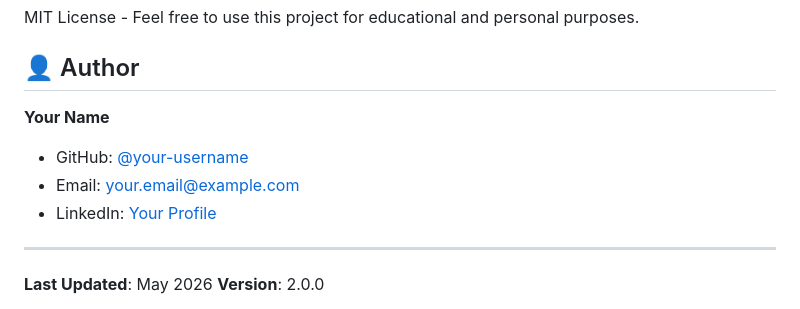
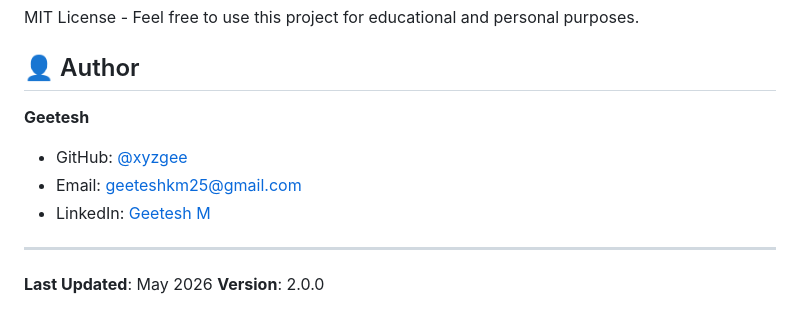
Before and after one commit to geeteshkm/land-registry-system, a Markdown page: README.md, the part around the change. Drawn GitHub-style.

Commit message:
Update author information in README.md

```diff
--- a/README.md
+++ b/README.md
@@ -452,10 +452,10 @@ MIT License - Feel free to use this project for educational and personal purpose
 
 ## 👤 Author
 
-**Your Name**
-- GitHub: [@your-username](https://github.com/your-username)
-- Email: your.email@example.com
-- LinkedIn: [Your Profile](https://linkedin.com/in/your-profile)
+**Geetesh**
+- GitHub: [@xyzgee](https://github.com/xyzgee)
+- Email: geeteshkm25@gmail.com
+- LinkedIn: [Geetesh M](https://www.linkedin.com/in/geetesh-muralitharan-060a752b0/)
 
 ---
 
```
